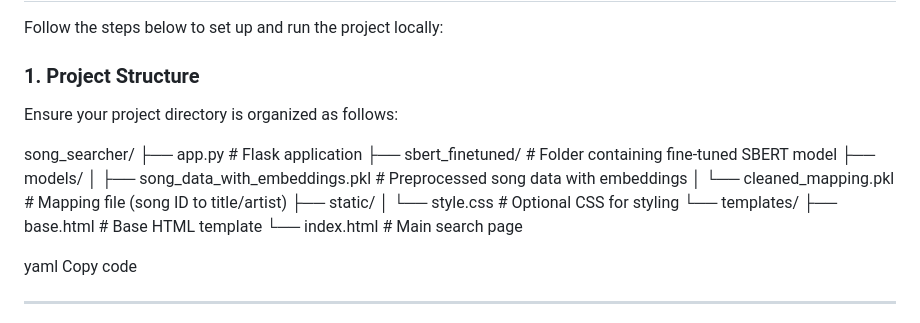
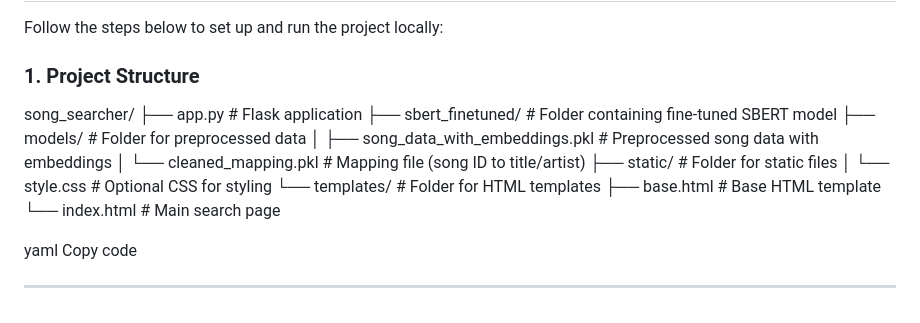
Before and after one commit to SardarJazim/Song-Searcher, a Markdown page: README.md, the part around the change. Drawn GitHub-style.

```diff
--- a/README.md
+++ b/README.md
@@ -39,9 +39,19 @@ readme_content = """
 Follow the steps below to set up and run the project locally:
 
 ### 1. **Project Structure**
-Ensure your project directory is organized as follows:
 
-song_searcher/ ├── app.py # Flask application ├── sbert_finetuned/ # Folder containing fine-tuned SBERT model ├── models/ │ ├── song_data_with_embeddings.pkl # Preprocessed song data with embeddings │ └── cleaned_mapping.pkl # Mapping file (song ID to title/artist) ├── static/ │ └── style.css # Optional CSS for styling └── templates/ ├── base.html # Base HTML template └── index.html # Main search page
+song_searcher/
+  ├── app.py                    # Flask application
+  ├── sbert_finetuned/          # Folder containing fine-tuned SBERT model
+  ├── models/                   # Folder for preprocessed data
+  │   ├── song_data_with_embeddings.pkl  # Preprocessed song data with embeddings
+  │   └── cleaned_mapping.pkl            # Mapping file (song ID to title/artist)
+  ├── static/                   # Folder for static files
+  │   └── style.css             # Optional CSS for styling
+  └── templates/                # Folder for HTML templates
+      ├── base.html             # Base HTML template
+      └── index.html            # Main search page
+
 
 yaml
 Copy code
```
